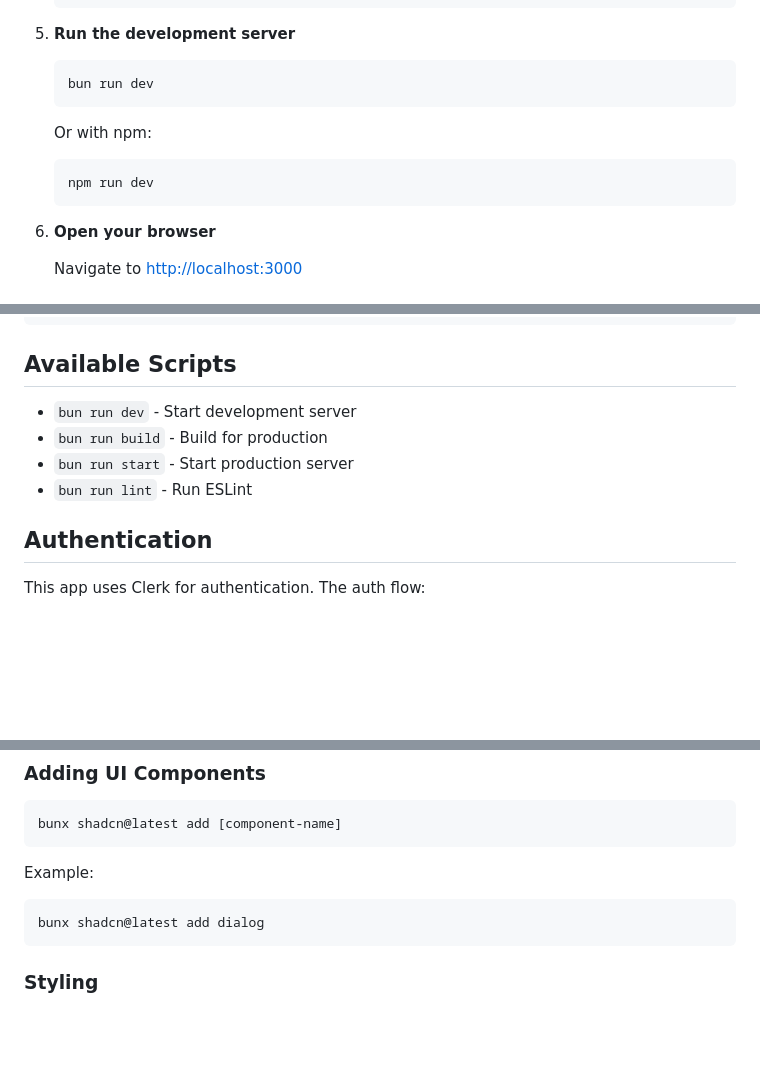
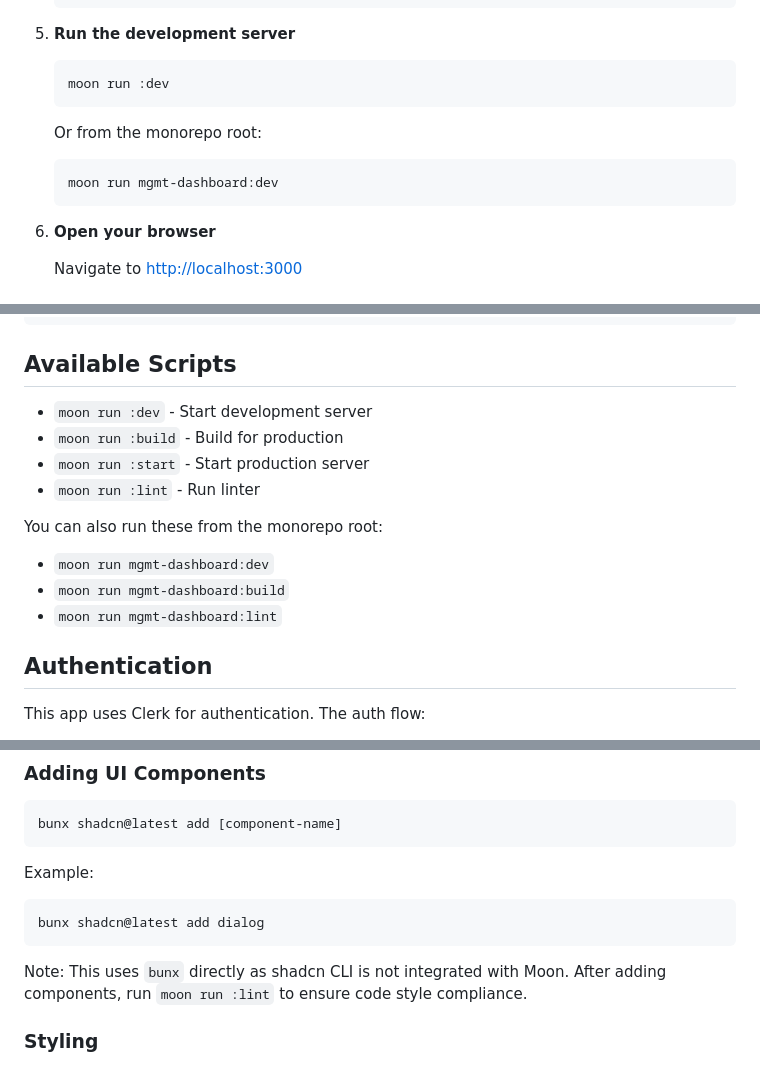
Before and after one commit to binary64/moonrepo, a Markdown page: apps/mgmt-dashboard/README.md, 3 parts joined by grey strips. Rendered like a GitHub page; blank space fills up the shorter version.

Commit message:
fix: use Moon task runner in README.md instead of bun run
- Replace bun run dev/build/lint with moon run :dev/:build/:lint
- Add monorepo root commands (moon run mgmt-dashboard:dev etc.)
- Update shadcn instructions to note Moon is used for linting
- Resolves P2 violation from code review comment

````diff
--- a/apps/mgmt-dashboard/README.md
+++ b/apps/mgmt-dashboard/README.md
@@ -76,12 +76,12 @@ A modern, secure internal business dashboard built with Next.js 16, Tailwind CSS
 5. **Run the development server**
 
    ```bash
-   bun run dev
+   moon run :dev
    ```
 
-   Or with npm:
+   Or from the monorepo root:
    ```bash
-   npm run dev
+   moon run mgmt-dashboard:dev
    ```
 
 6. **Open your browser**
@@ -117,10 +117,15 @@ mgmt-dashboard/
 
 ## Available Scripts
 
-- `bun run dev` - Start development server
-- `bun run build` - Build for production
-- `bun run start` - Start production server
-- `bun run lint` - Run ESLint
+- `moon run :dev` - Start development server
+- `moon run :build` - Build for production
+- `moon run :start` - Start production server
+- `moon run :lint` - Run linter
+
+You can also run these from the monorepo root:
+- `moon run mgmt-dashboard:dev`
+- `moon run mgmt-dashboard:build`
+- `moon run mgmt-dashboard:lint`
 
 ## Authentication
 
@@ -154,6 +159,8 @@ Example:
 ```bash
 bunx shadcn@latest add dialog
 ```
+
+Note: This uses `bunx` directly as shadcn CLI is not integrated with Moon. After adding components, run `moon run :lint` to ensure code style compliance.
 
 ### Styling
 
````
